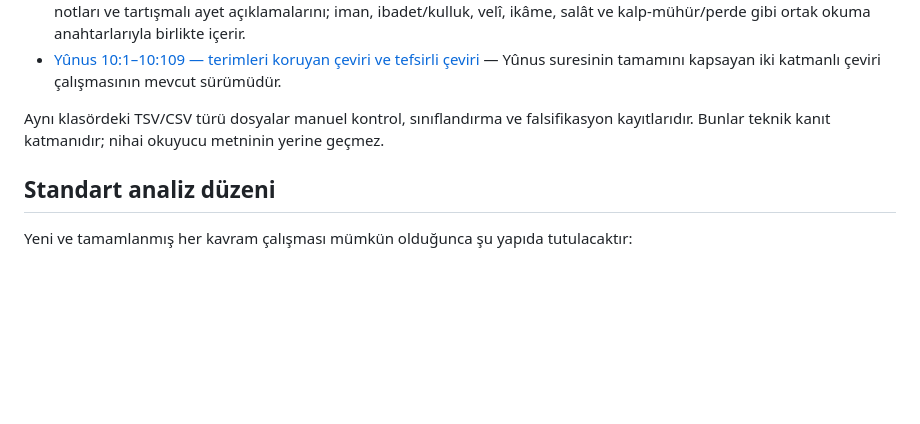
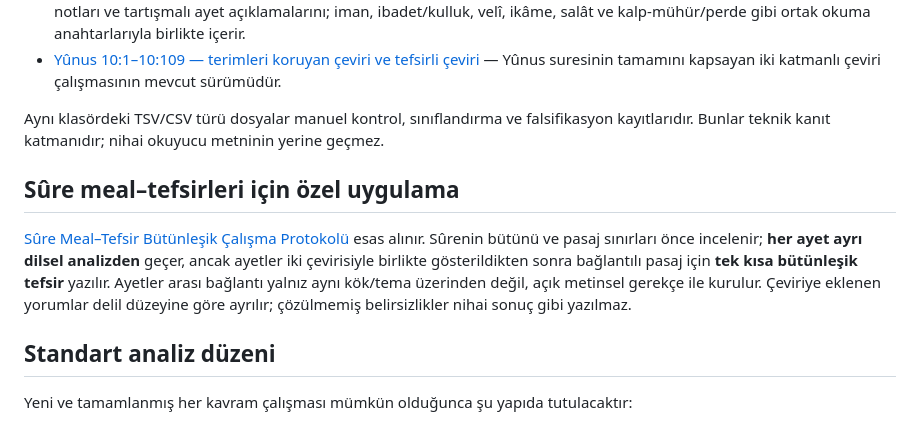
Before and after one commit to meditao/quran-offline-corpus, a Markdown page: 07_analyses/README.md, the part around the change. GitHub-like rendering; blank space fills up the shorter version.

Commit message:
Document integrated surah tafsir output and evidence standards

```diff
--- a/07_analyses/README.md
+++ b/07_analyses/README.md
@@ -25,6 +25,10 @@ Amaç, dışarıdan gelen bir okuyucunun sonucu sadece kabul etmesi değil, sonu
 - [Yûnus 10:1–10:109 — terimleri koruyan çeviri ve tefsirli çeviri](surahs/Yunus-001-109-meal-tefsir.md) — Yûnus suresinin tamamını kapsayan iki katmanlı çeviri çalışmasının mevcut sürümüdür.
 
 Aynı klasördeki TSV/CSV türü dosyalar manuel kontrol, sınıflandırma ve falsifikasyon kayıtlarıdır. Bunlar teknik kanıt katmanıdır; nihai okuyucu metninin yerine geçmez.
+
+## Sûre meal–tefsirleri için özel uygulama
+
+[Sûre Meal–Tefsir Bütünleşik Çalışma Protokolü](../06_methodology/sure_meal_tefsir_protokolu.md) esas alınır. Sûrenin bütünü ve pasaj sınırları önce incelenir; **her ayet ayrı dilsel analizden** geçer, ancak ayetler iki çevirisiyle birlikte gösterildikten sonra bağlantılı pasaj için **tek kısa bütünleşik tefsir** yazılır. Ayetler arası bağlantı yalnız aynı kök/tema üzerinden değil, açık metinsel gerekçe ile kurulur. Çeviriye eklenen yorumlar delil düzeyine göre ayrılır; çözülmemiş belirsizlikler nihai sonuç gibi yazılmaz.
 
 ## Standart analiz düzeni
 
```
